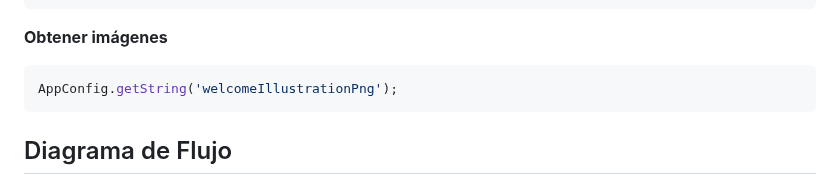
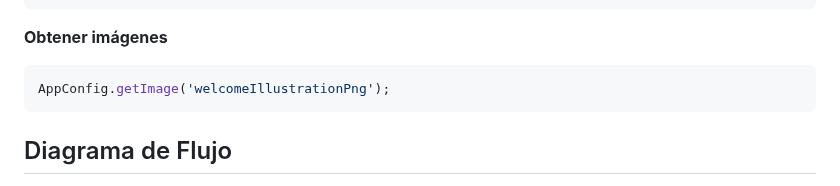
Before and after one commit to chrisr04/fake_store_app, a Markdown page: README.md, the part around the change. GitHub-like rendering.

````diff
--- a/README.md
+++ b/README.md
@@ -184,7 +184,7 @@ AppConfig.getString('welcome');
 
 **Obtener imágenes**
 ```dart
-AppConfig.getString('welcomeIllustrationPng');
+AppConfig.getImage('welcomeIllustrationPng');
 ```
 
 ## Diagrama de Flujo
````
